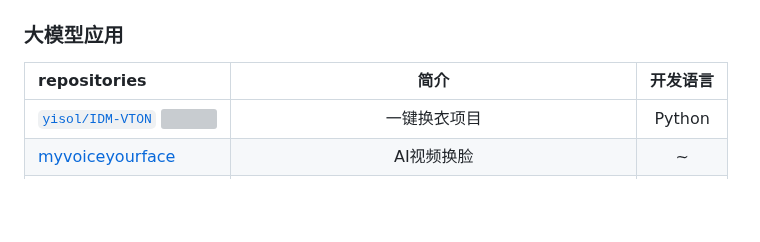
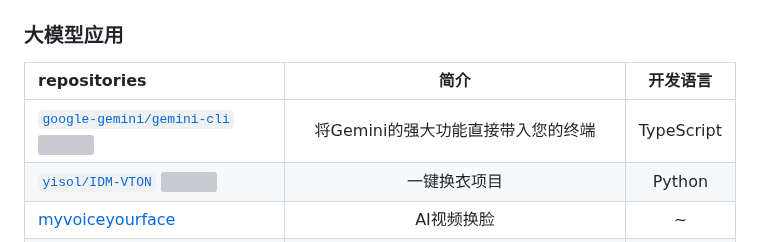
Before and after one commit to weihubeats/Asuna, a Markdown page: README.md, the part around the change. Rendered like a GitHub page; blank space fills up the shorter version; grey boxes are pictures that could not be loaded.

Commit message:
Docs: Add new entry from issue #12

```diff
--- a/README.md
+++ b/README.md
@@ -359,6 +359,7 @@ repositories |                          简介                          |开发
 ### 大模型应用
 repositories |                          简介                          |开发语言|
  :------------ |:----------------------------------------------------:|:---:|
+|[`google-gemini/gemini-cli` ![](https://img.shields.io/github/stars/google-gemini/gemini-cli.svg?style=social&languages=Star)](https://github.com/google-gemini/gemini-cli)|将Gemini的强大功能直接带入您的终端|TypeScript|
 [`yisol/IDM-VTON` ![](https://img.shields.io/github/stars/yisol/IDM-VTON.svg?style=social&label=Star)](https://github.com/yisol/IDM-VTON)|一键换衣项目|Python
 [myvoiceyourface](https://myvoiceyourface.com/)|AI视频换脸|~
 [character](https://character.ai/)|ai虚拟人物聊天(马斯克、动漫人物等)，支持语音聊天|~
```
